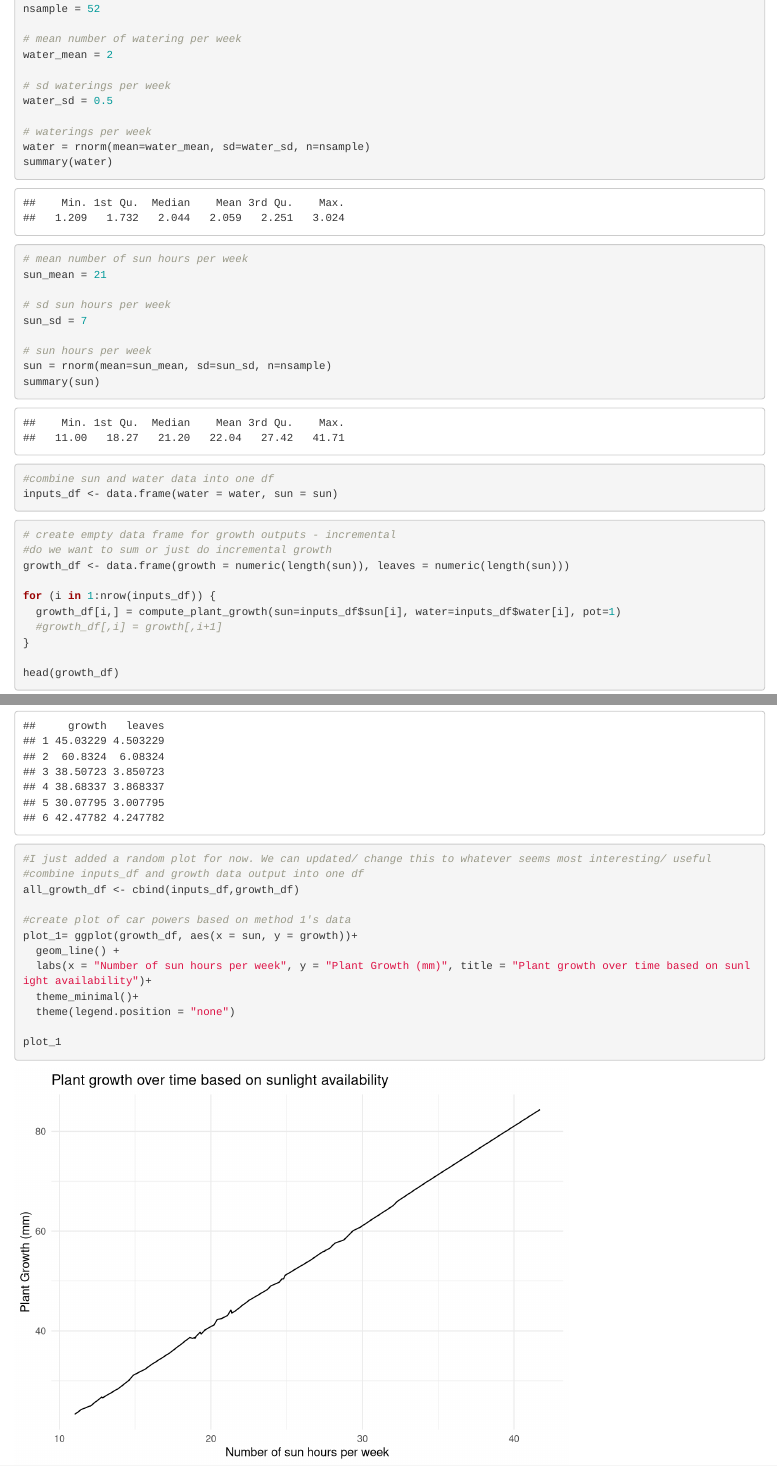
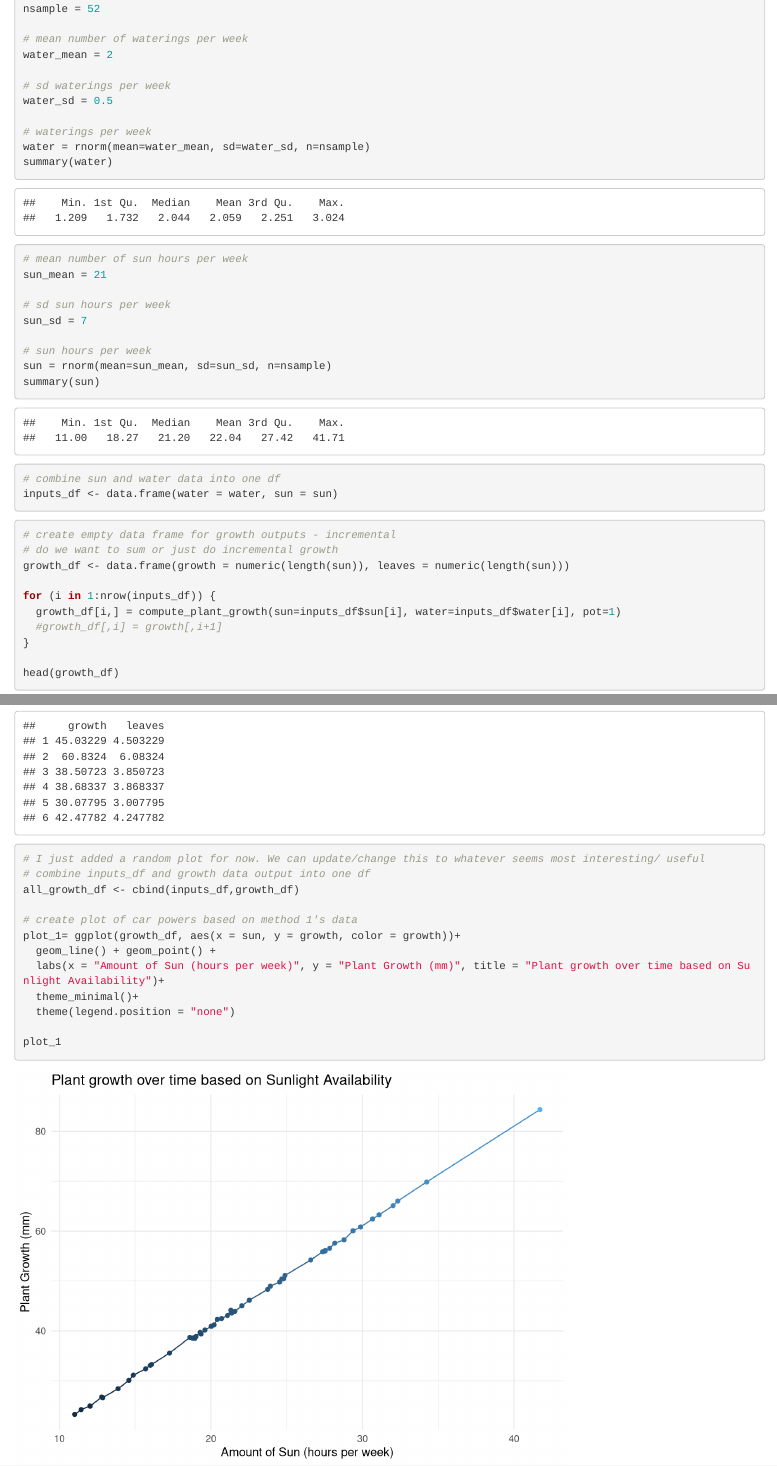
Before and after one commit to Sagenator1/ESM262_SAge, an R Markdown document (Assignments/Assignment 5/Assignment 5.Rmd): the page in a window 1100 px wide, from 270 px down, and a second part further down, joined at a grey line. Rendered offline with R 4.5, knitr and Pandoc, with nearby package versions; code that draws random numbers runs with fixed seeds of ours; some code elsewhere in the file could not run offline.

Commit message:
Updated documentation and began working on tests

````diff
--- a/Assignments/Assignment 5/Assignment 5.Rmd
+++ b/Assignments/Assignment 5/Assignment 5.Rmd
@@ -26,7 +26,7 @@ test_file("../tests/test_compute_plant_growth.R")
 # generate data inputs, one for each week of the year
 nsample = 52
 
-# mean number of watering per week
+# mean number of waterings per week
 water_mean = 2
 
 # sd waterings per week
@@ -75,14 +75,14 @@ head(growth_df2)
 ```
 
 ```{r}
-#I just added a random plot for now. We can updated/ change this to whatever seems most interesting/ useful
-#combine inputs_df and growth data output into one df
+# I just added a random plot for now. We can update/change this to whatever seems most interesting/ useful
+# combine inputs_df and growth data output into one df
 all_growth_df <- cbind(inputs_df,growth_df)
 
-#create plot of car powers based on method 1's data
-plot_1= ggplot(growth_df, aes(x = sun, y = growth))+
-  geom_line() +
-  labs(x = "Number of sun hours per week", y = "Plant Growth (mm)", title = "Plant growth over time based on sunlight availability")+
+# create plot of car powers based on method 1's data
+plot_1= ggplot(growth_df, aes(x = sun, y = growth, color = growth))+
+  geom_line() + geom_point() +
+  labs(x = "Amount of Sun (hours per week)", y = "Plant Growth (mm)", title = "Plant growth over time based on Sunlight Availability")+
   theme_minimal()+
   theme(legend.position = "none")
 
````
Also changed, not shown: Assignments/R/compute_plant_growth.R (+6 -2 lines), Assignments/Assignment 5/Assignment 5.Rmd (8 more changed lines), 1 other file.
